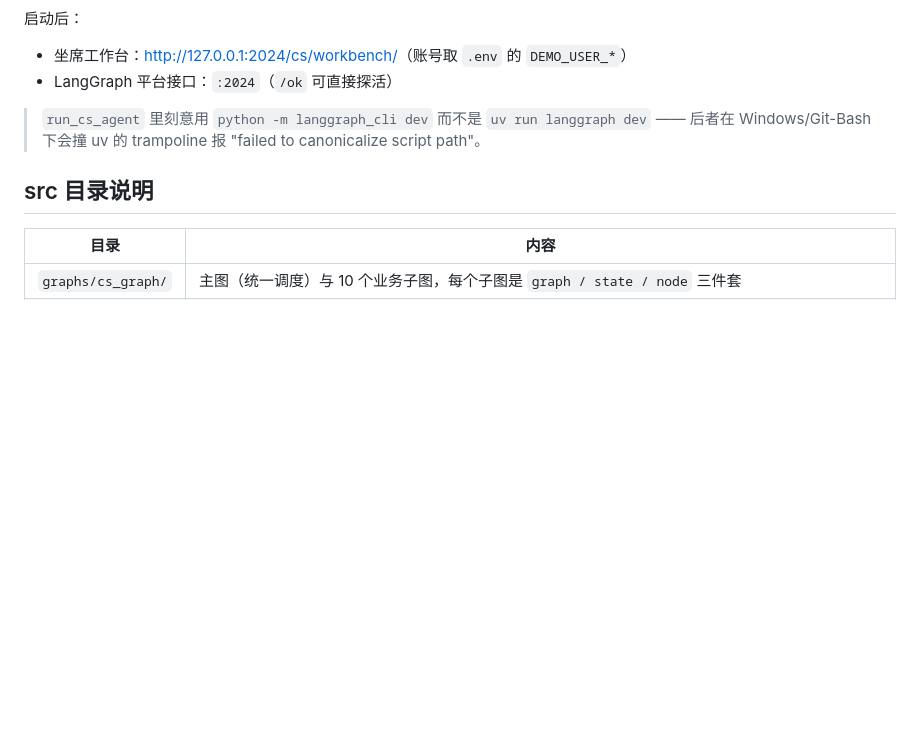
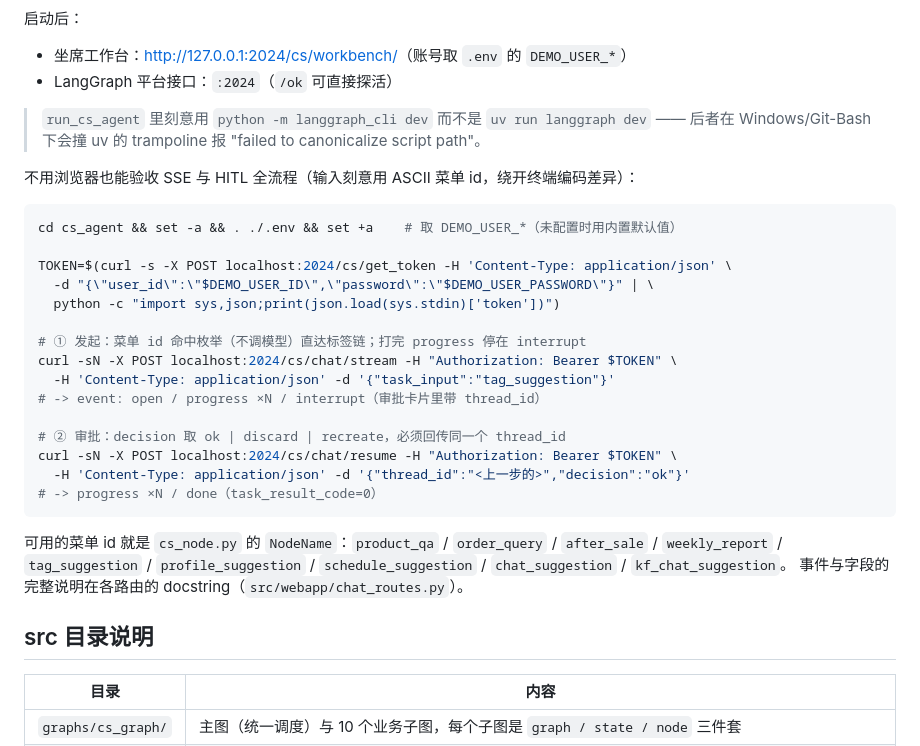
Before and after one commit to pengqiwen72/-, a Markdown page: ecom-cs-agent/cs_agent/README.md, the part around the change. Rendered like a GitHub page; blank space fills up the shorter version.

Commit message:
docs: cs_agent README 补服务模式验收（curl 跑 SSE + HITL 全流程）
输入特意用 ASCII 菜单 id（tag_suggestion），绕开终端编码差异；同时列出全部
可用菜单 id，指向 cs_node.py 的 NodeName。

两条命令均已实测：stream -> interrupt（审批卡片带 thread_id）->
resume {"decision":"ok"} -> done（task_result_code=0）。

Co-Authored-By: Claude Code <noreply@anthropic.com>

````diff
--- a/ecom-cs-agent/cs_agent/README.md
+++ b/ecom-cs-agent/cs_agent/README.md
@@ -24,6 +24,31 @@ uv run --project cs_agent python quickstart.py
 
 > `run_cs_agent` 里刻意用 `python -m langgraph_cli dev` 而不是 `uv run langgraph dev` ——
 > 后者在 Windows/Git-Bash 下会撞 uv 的 trampoline 报 "failed to canonicalize script path"。
+
+不用浏览器也能验收 SSE 与 HITL 全流程（输入刻意用 ASCII 菜单 id，绕开终端编码差异）：
+
+```bash
+cd cs_agent && set -a && . ./.env && set +a    # 取 DEMO_USER_*（未配置时用内置默认值）
+
+TOKEN=$(curl -s -X POST localhost:2024/cs/get_token -H 'Content-Type: application/json' \
+  -d "{\"user_id\":\"$DEMO_USER_ID\",\"password\":\"$DEMO_USER_PASSWORD\"}" | \
+  python -c "import sys,json;print(json.load(sys.stdin)['token'])")
+
+# ① 发起：菜单 id 命中枚举（不调模型）直达标签链；打完 progress 停在 interrupt
+curl -sN -X POST localhost:2024/cs/chat/stream -H "Authorization: Bearer $TOKEN" \
+  -H 'Content-Type: application/json' -d '{"task_input":"tag_suggestion"}'
+# -> event: open / progress ×N / interrupt（审批卡片里带 thread_id）
+
+# ② 审批：decision 取 ok | discard | recreate，必须回传同一个 thread_id
+curl -sN -X POST localhost:2024/cs/chat/resume -H "Authorization: Bearer $TOKEN" \
+  -H 'Content-Type: application/json' -d '{"thread_id":"<上一步的>","decision":"ok"}'
+# -> progress ×N / done（task_result_code=0）
+```
+
+可用的菜单 id 就是 `cs_node.py` 的 `NodeName`：`product_qa` / `order_query` /
+`after_sale` / `weekly_report` / `tag_suggestion` / `profile_suggestion` /
+`schedule_suggestion` / `chat_suggestion` / `kf_chat_suggestion`。
+事件与字段的完整说明在各路由的 docstring（`src/webapp/chat_routes.py`）。
 
 ## src 目录说明
 
````
